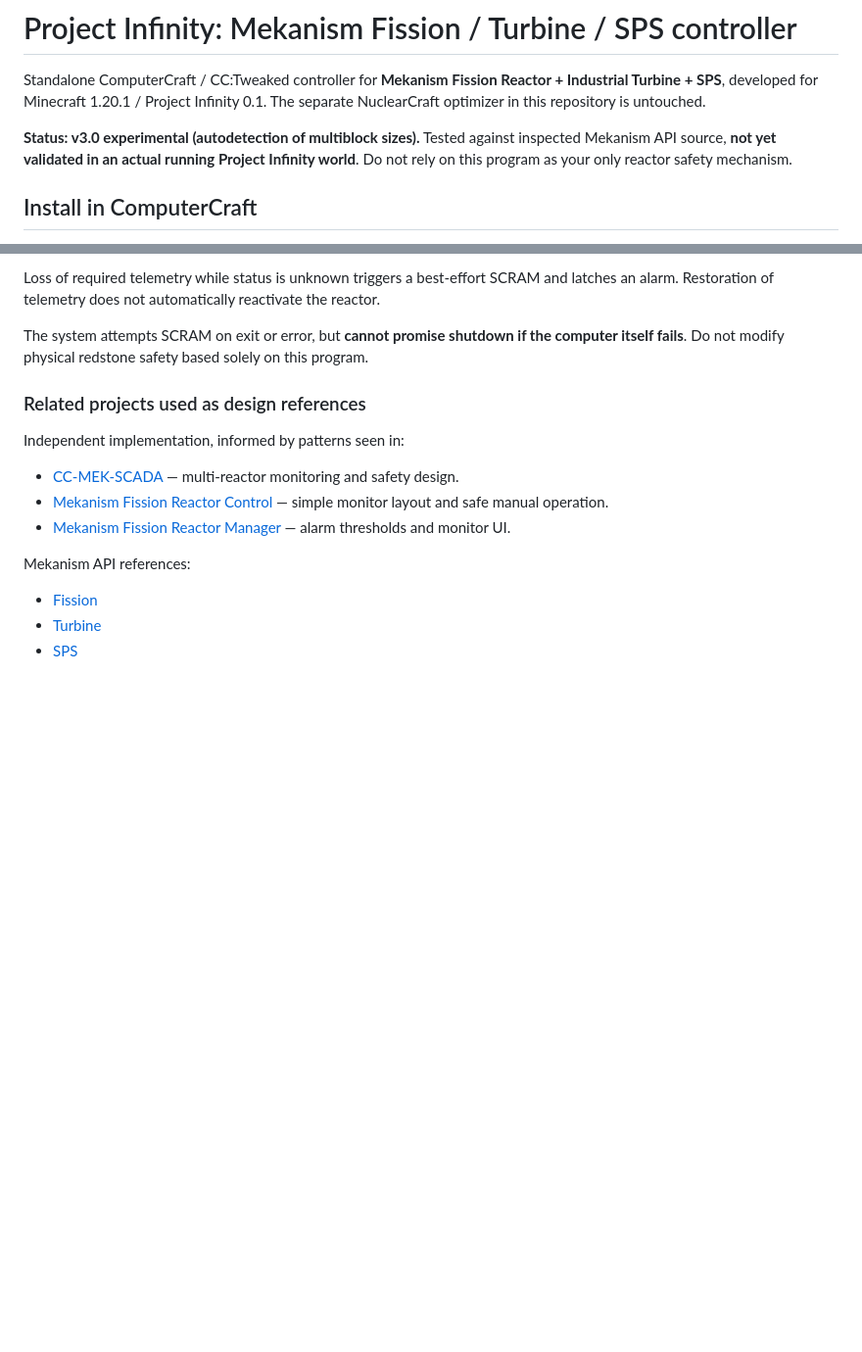
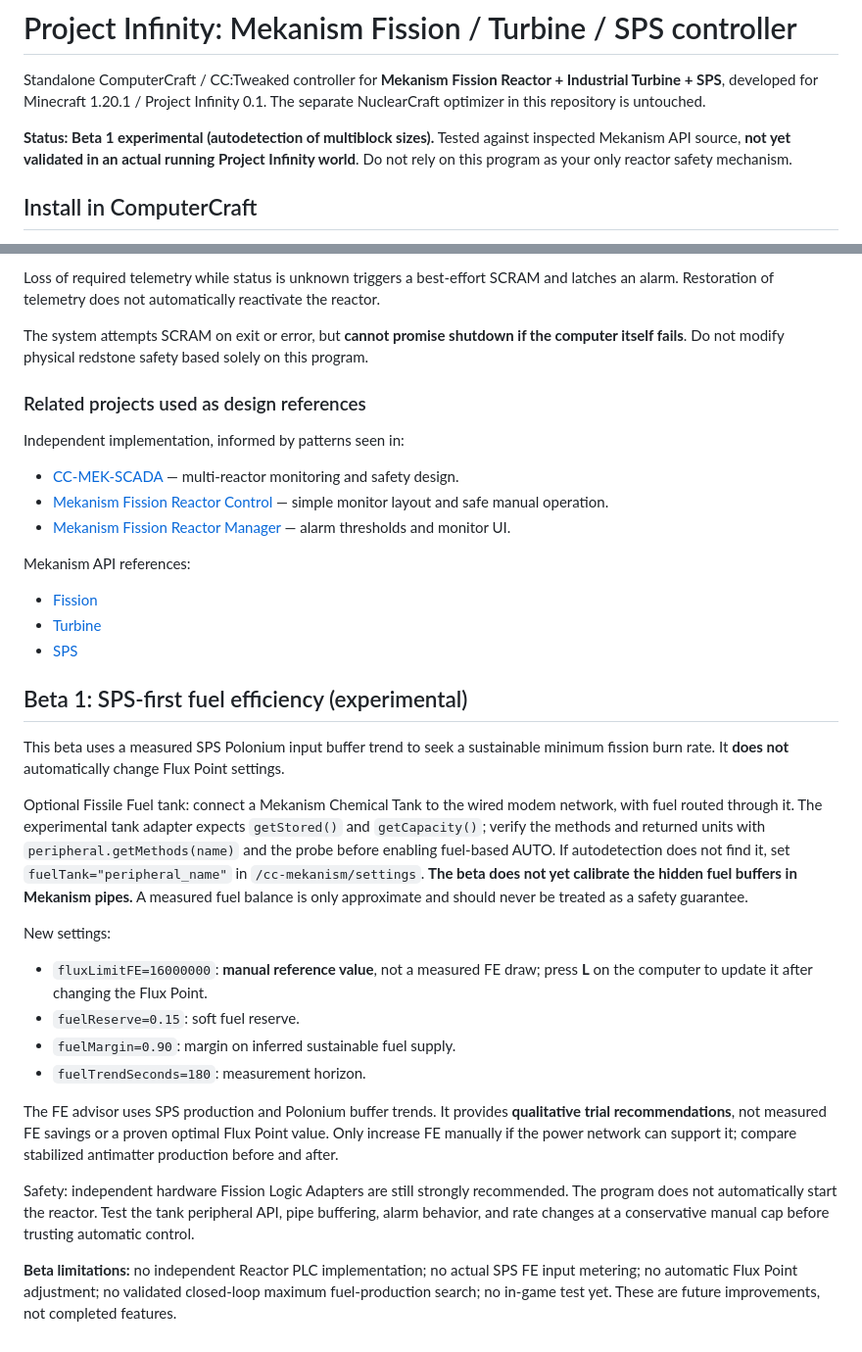
Before and after one commit to damian2603/Reactor, a Markdown page: cc-mekanism/README.md, 2 parts joined by grey strips. Shown at 98% size. Drawn GitHub-style; blank space fills up the shorter version.

Commit message:
Document Beta 1 wiring, settings, limitations and test precautions

```diff
--- a/cc-mekanism/README.md
+++ b/cc-mekanism/README.md
@@ -2,7 +2,7 @@
 
 Standalone ComputerCraft / CC:Tweaked controller for **Mekanism Fission Reactor + Industrial Turbine + SPS**, developed for Minecraft 1.20.1 / Project Infinity 0.1. The separate NuclearCraft optimizer in this repository is untouched.
 
-**Status: v3.0 experimental (autodetection of multiblock sizes).** Tested against inspected Mekanism API source, **not yet validated in an actual running Project Infinity world**. Do not rely on this program as your only reactor safety mechanism.
+**Status: Beta 1 experimental (autodetection of multiblock sizes).** Tested against inspected Mekanism API source, **not yet validated in an actual running Project Infinity world**. Do not rely on this program as your only reactor safety mechanism.
 
 ## Install in ComputerCraft
 
@@ -147,3 +147,21 @@ Mekanism API references:
 - [Fission](https://github.com/mekanism/Mekanism/blob/1.20.x/src/generators/java/mekanism/generators/common/content/fission/FissionReactorMultiblockData.java)
 - [Turbine](https://github.com/mekanism/Mekanism/blob/1.20.x/src/generators/java/mekanism/generators/common/content/turbine/TurbineMultiblockData.java)
 - [SPS](https://github.com/mekanism/Mekanism/blob/1.20.x/src/main/java/mekanism/common/content/sps/SPSMultiblockData.java)
+
+## Beta 1: SPS-first fuel efficiency (experimental)
+
+This beta uses a measured SPS Polonium input buffer trend to seek a sustainable minimum fission burn rate. It **does not** automatically change Flux Point settings.
+
+Optional Fissile Fuel tank: connect a Mekanism Chemical Tank to the wired modem network, with fuel routed through it. The experimental tank adapter expects `getStored()` and `getCapacity()`; verify the methods and returned units with `peripheral.getMethods(name)` and the probe before enabling fuel-based AUTO. If autodetection does not find it, set `fuelTank="peripheral_name"` in `/cc-mekanism/settings`. **The beta does not yet calibrate the hidden fuel buffers in Mekanism pipes.** A measured fuel balance is only approximate and should never be treated as a safety guarantee.
+
+New settings:
+- `fluxLimitFE=16000000`: **manual reference value**, not a measured FE draw; press **L** on the computer to update it after changing the Flux Point.
+- `fuelReserve=0.15`: soft fuel reserve.
+- `fuelMargin=0.90`: margin on inferred sustainable fuel supply.
+- `fuelTrendSeconds=180`: measurement horizon.
+
+The FE advisor uses SPS production and Polonium buffer trends. It provides **qualitative trial recommendations**, not measured FE savings or a proven optimal Flux Point value. Only increase FE manually if the power network can support it; compare stabilized antimatter production before and after.
+
+Safety: independent hardware Fission Logic Adapters are still strongly recommended. The program does not automatically start the reactor. Test the tank peripheral API, pipe buffering, alarm behavior, and rate changes at a conservative manual cap before trusting automatic control.
+
+**Beta limitations:** no independent Reactor PLC implementation; no actual SPS FE input metering; no automatic Flux Point adjustment; no validated closed-loop maximum fuel-production search; no in-game test yet. These are future improvements, not completed features.
```
